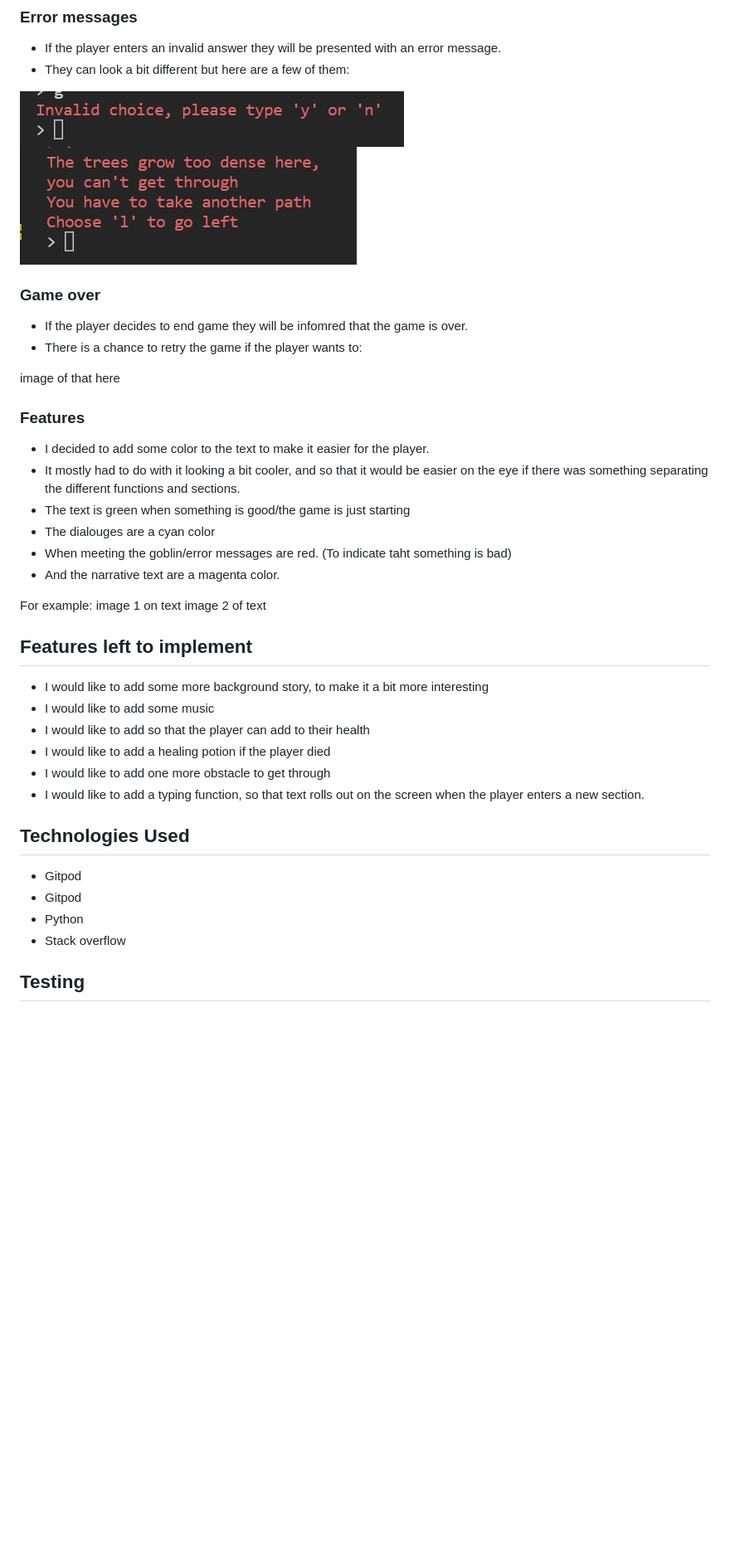
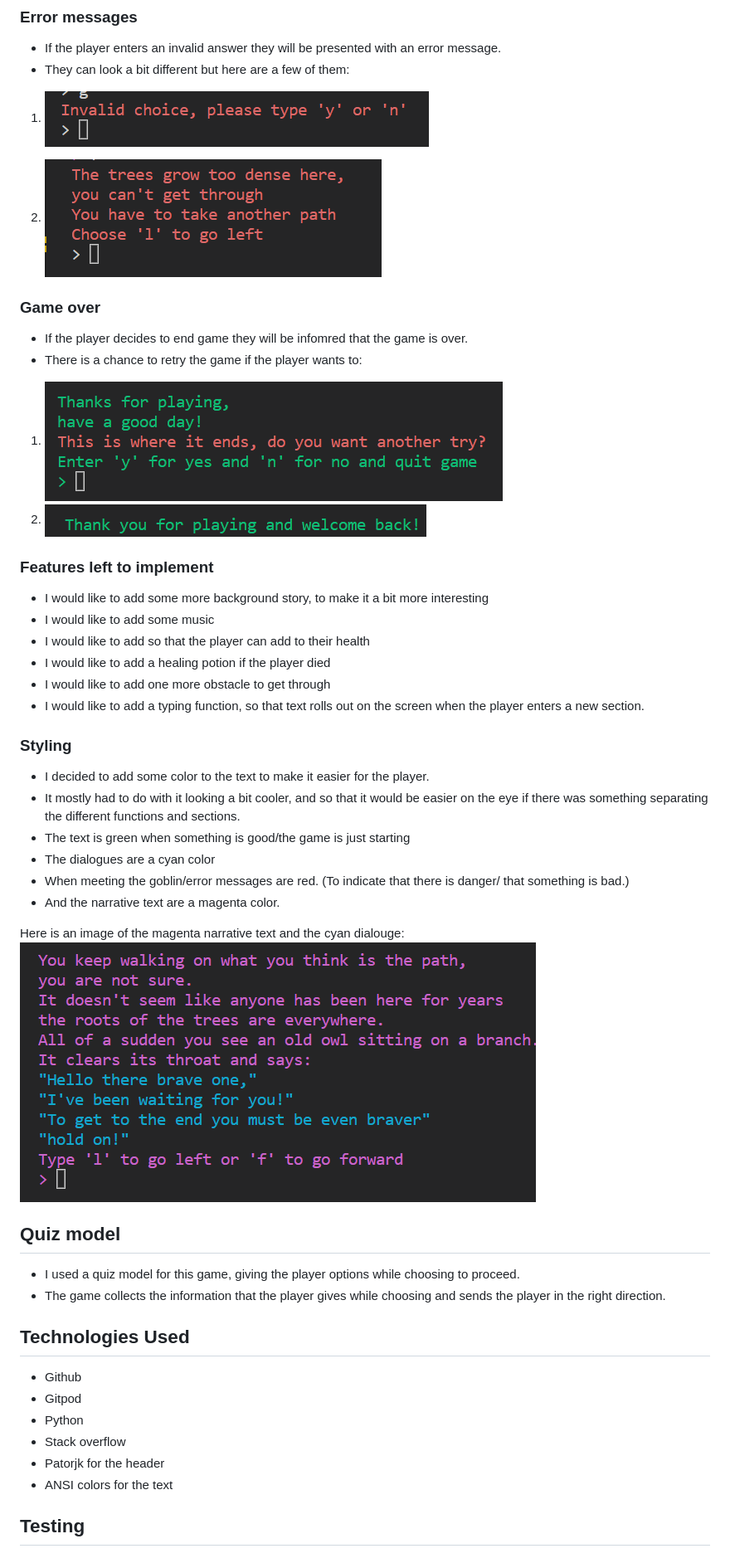
Before and after one commit to MollyAdamsson/Lets-go-for-an-adventure, a Markdown page: README.md, the part around the change printed below. Shown: that part at 83% size. Drawn GitHub-style; pictures changed too: readme.images/game over.png (added), readme.images/gameover2.png (added); blank space fills up the shorter version.

Commit message:
Add testing, images, adn general content to readme

```diff
--- a/README.md
+++ b/README.md
@@ -90,8 +89,10 @@ the game and give you more information about your upcoming journey.
 * If the player enters an invalid answer they will be presented with an error message.
 * They can look a bit different but here are a few of them:
 
-![Error 1](readme.images/invalid.png)
-![Error 2](readme.images/error3.png)
+
+1. ![Error 1](readme.images/invalid.png)
+
+2. ![Error 2](readme.images/error3.png)
 
 
 ### Game over
@@ -99,24 +100,10 @@ the game and give you more information about your upcoming journey.
 * If the player decides to end game they will be infomred that the game is over.
 * There is a chance to retry the game if the player wants to:
 
-image of that here
+1. ![Game over](readme.images/game%20over.png)
+2. ![game over2](readme.images/gameover2.png)
 
-### Features
-
-* I decided to add some color to the text to make it easier for the player.
-* It mostly had to do with it looking a bit cooler, and so that it would be
-easier on the eye if there was something separating the different functions
-and sections.
-* The text is green when something is good/the game is just starting
-* The dialouges are a cyan color
-* When meeting the goblin/error messages are red. (To indicate taht something is bad)
-* And the narrative text are a magenta color.
-
-For example:
-image 1 on text
-image 2 of text
-
-## Features left to implement
+### Features left to implement
 * I would like to add some more background story, to make it a bit more interesting
 * I would like to add some music
 * I would like to add so that the player can add to their health
@@ -125,13 +112,34 @@ image 2 of text
 * I would like to add a typing function, so that text rolls out on the
 screen when the player enters a new section.
 
+### Styling
+
+* I decided to add some color to the text to make it easier for the player.
+* It mostly had to do with it looking a bit cooler, and so that it would be
+easier on the eye if there was something separating the different functions
+and sections.
+* The text is green when something is good/the game is just starting
+* The dialogues are a cyan color
+* When meeting the goblin/error messages are red. (To indicate that there is danger/ that something is bad.)
+* And the narrative text are a magenta color.
+
+Here is an image of the magenta narrative text and the cyan dialouge:
+![Pathway 2](readme.images/path2.png)
+
+## Quiz model
+
+* I used a quiz model for this game, giving the player options while choosing to proceed.
+* The game collects the information that the player gives while choosing and
+sends the player in the right direction.
+
 ## Technologies Used
 
-* Gitpod
+* Github
 * Gitpod
 * Python
 * Stack overflow
-
+* Patorjk for the header
+* ANSI colors for the text
 
 ## Testing
 
```
Also changed, not shown: other parts of README.md (+8 -7 lines), readme.images/dialouge.png (added), readme.images/validatornoerrors2.png (added), 1 other file.
